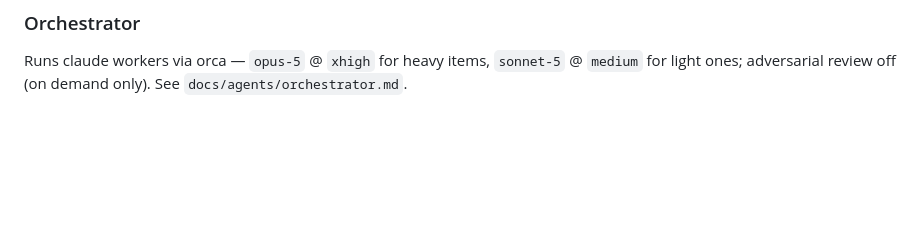
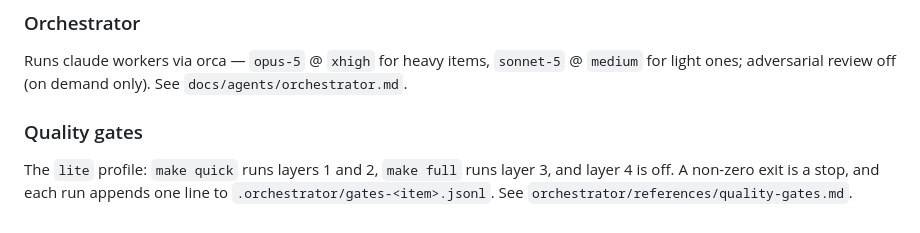
Before and after one commit to wagnersza/orchestrator-skills, a Markdown page: CLAUDE.md, the part around the change. GitHub-like rendering; blank space fills up the shorter version.

```diff
--- a/CLAUDE.md
+++ b/CLAUDE.md
@@ -74,3 +74,7 @@ Single-context — `orchestrator/CONTEXT.md` plus ADRs under `orchestrator/docs/
 ### Orchestrator
 
 Runs claude workers via orca — `opus-5` @ `xhigh` for heavy items, `sonnet-5` @ `medium` for light ones; adversarial review off (on demand only). See `docs/agents/orchestrator.md`.
+
+### Quality gates
+
+The `lite` profile: `make quick` runs layers 1 and 2, `make full` runs layer 3, and layer 4 is off. A non-zero exit is a stop, and each run appends one line to `.orchestrator/gates-<item>.jsonl`. See `orchestrator/references/quality-gates.md`.
```
Also changed, not shown: docs/agents/orchestrator.md (+47 -9 lines).
